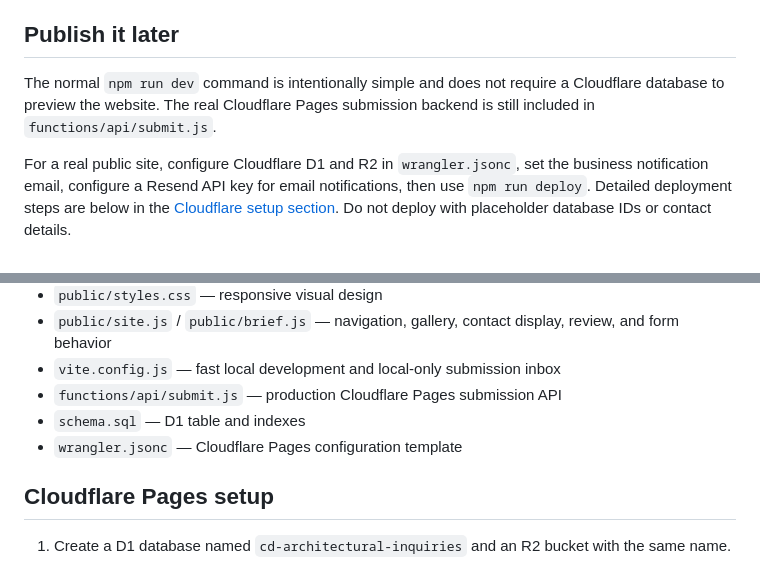
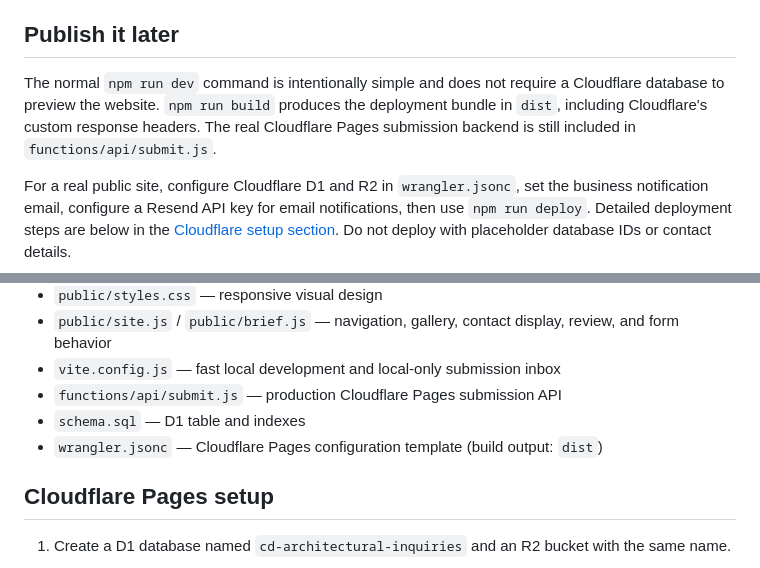
Before and after one commit to RammyJo/cd-architectural-design-services, a Markdown page: cd-architectural-design-services/README.md, 2 parts joined by grey strips. Rendered like a GitHub page.

Commit message:
Document the production build and output directory

```diff
--- a/cd-architectural-design-services/README.md
+++ b/cd-architectural-design-services/README.md
@@ -43,7 +43,7 @@ Those files stay on this computer and are excluded from Git. The success message
 
 ## Publish it later
 
-The normal `npm run dev` command is intentionally simple and does not require a Cloudflare database to preview the website. The real Cloudflare Pages submission backend is still included in `functions/api/submit.js`.
+The normal `npm run dev` command is intentionally simple and does not require a Cloudflare database to preview the website. `npm run build` produces the deployment bundle in `dist`, including Cloudflare's custom response headers. The real Cloudflare Pages submission backend is still included in `functions/api/submit.js`.
 
 For a real public site, configure Cloudflare D1 and R2 in `wrangler.jsonc`, set the business notification email, configure a Resend API key for email notifications, then use `npm run deploy`. Detailed deployment steps are below in the [Cloudflare setup section](#cloudflare-pages-setup). Do not deploy with placeholder database IDs or contact details.
 
@@ -66,7 +66,7 @@ npm run preview
 - `vite.config.js` — fast local development and local-only submission inbox
 - `functions/api/submit.js` — production Cloudflare Pages submission API
 - `schema.sql` — D1 table and indexes
-- `wrangler.jsonc` — Cloudflare Pages configuration template
+- `wrangler.jsonc` — Cloudflare Pages configuration template (build output: `dist`)
 
 ## Cloudflare Pages setup
 
```
